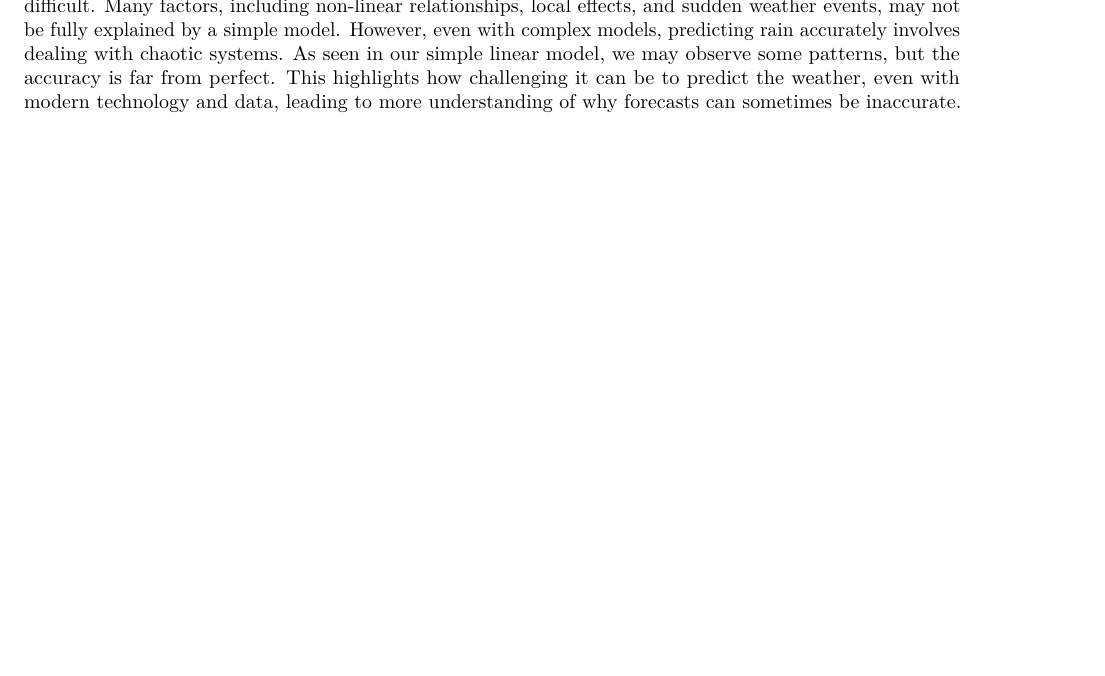
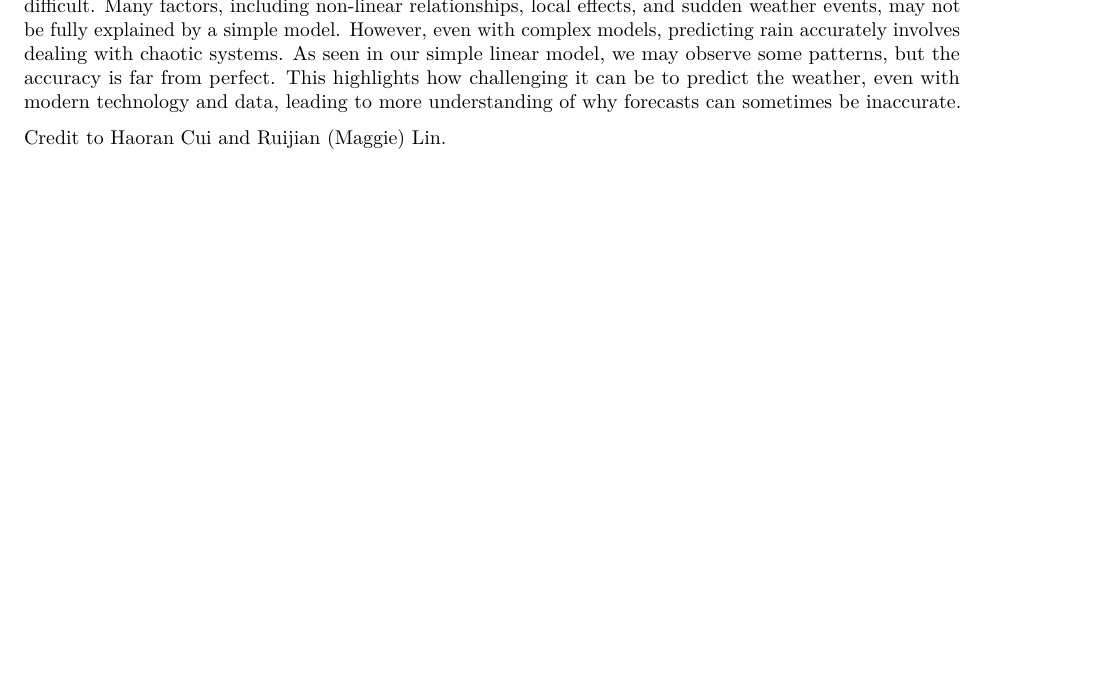
Before and after one commit to yiiming428/615-HW4, an R Markdown document (615 HW4.Rmd): part of page 6 of 6, cut so that both start at the same text, the shorter picture padded with empty space. Rendered offline with R 4.5, knitr and Pandoc, then LaTeX, with nearby package versions; some code elsewhere in the file could not run offline.

Commit message:
Add files via upload

````diff
--- a/615 HW4.Rmd
+++ b/615 HW4.Rmd
@@ -203,3 +203,5 @@ simple_model <- lm(HPCP ~ WTMP + Pressure, data = cleaned_data)
 summary(simple_model)
 ```
 Despite the significance of the predictors, the $R^2$ value is low, indicating that rainfall prediction is difficult. Many factors, including non-linear relationships, local effects, and sudden weather events, may not be fully explained by a simple model. However, even with complex models, predicting rain accurately involves dealing with chaotic systems. As seen in our simple linear model, we may observe some patterns, but the accuracy is far from perfect. This highlights how challenging it can be to predict the weather, even with modern technology and data, leading to more understanding of why forecasts can sometimes be inaccurate.
+
+Credit to Haoran Cui and Ruijian (Maggie) Lin.
````
Also changed, not shown: 615 HW4.pdf (added).
